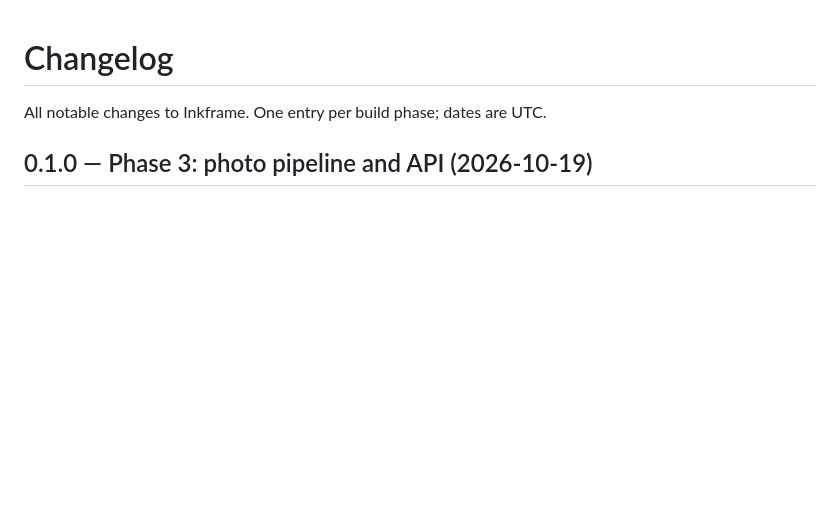
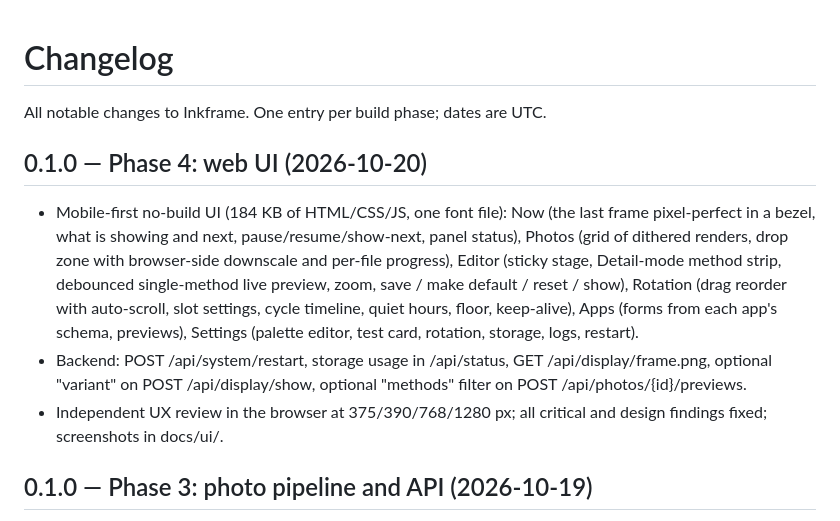
Before and after one commit to Itsreallyafox/Inkframe, a Markdown page: CHANGELOG.md, the part around the change. GitHub-like rendering; blank space fills up the shorter version.

Commit message:
docs: changelog entry for Phase 4
Co-Authored-By: Claude Fable 5.1 <noreply@anthropic.com>

```diff
--- a/CHANGELOG.md
+++ b/CHANGELOG.md
@@ -1,6 +1,23 @@
 # Changelog
 
 All notable changes to Inkframe. One entry per build phase; dates are UTC.
+
+## 0.1.0 — Phase 4: web UI (2026-10-20)
+
+- Mobile-first no-build UI (184 KB of HTML/CSS/JS, one font file): Now
+  (the last frame pixel-perfect in a bezel, what is showing and next,
+  pause/resume/show-next, panel status), Photos (grid of dithered renders,
+  drop zone with browser-side downscale and per-file progress), Editor
+  (sticky stage, Detail-mode method strip, debounced single-method live
+  preview, zoom, save / make default / reset / show), Rotation (drag reorder
+  with auto-scroll, slot settings, cycle timeline, quiet hours, floor,
+  keep-alive), Apps (forms from each app's schema, previews), Settings
+  (palette editor, test card, rotation, storage, logs, restart).
+- Backend: POST /api/system/restart, storage usage in /api/status,
+  GET /api/display/frame.png, optional "variant" on POST /api/display/show,
+  optional "methods" filter on POST /api/photos/{id}/previews.
+- Independent UX review in the browser at 375/390/768/1280 px; all critical
+  and design findings fixed; screenshots in docs/ui/.
 
 ## 0.1.0 — Phase 3: photo pipeline and API (2026-10-19)
 
```
